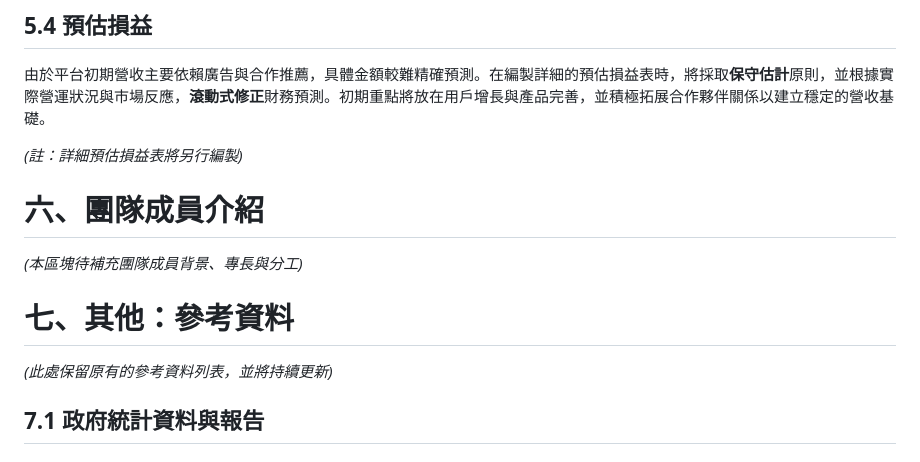
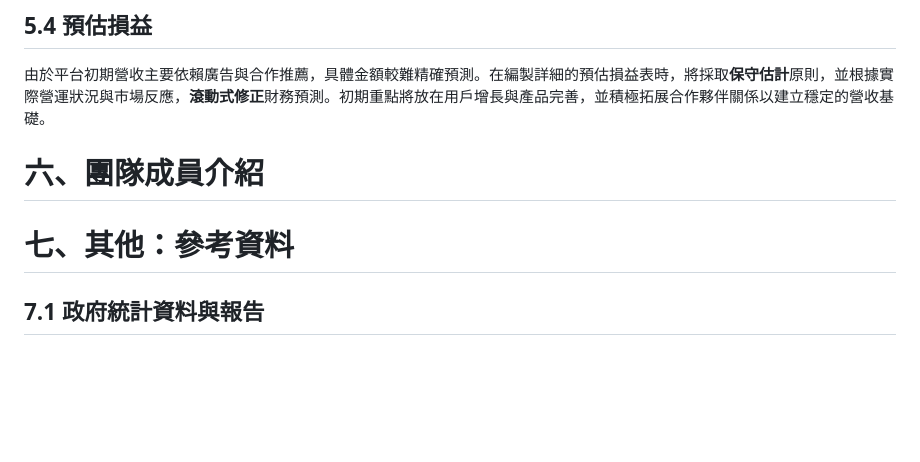
Before and after one commit to HazelnutParadise/NeighborGIS-Analysis, a Markdown page: 企劃書.md, the part around the change. Rendered like a GitHub page; blank space fills up the shorter version.

Commit message:
精簡財務預測部分，移除註解與待補充項目，提升內容的清晰度與可讀性

```diff
--- a/企劃書.md
+++ b/企劃書.md
@@ -239,15 +239,11 @@
 
 由於平台初期營收主要依賴廣告與合作推薦，具體金額較難精確預測。在編製詳細的預估損益表時，將採取**保守估計**原則，並根據實際營運狀況與市場反應，**滾動式修正**財務預測。初期重點將放在用戶增長與產品完善，並積極拓展合作夥伴關係以建立穩定的營收基礎。
 
-*(註：詳細預估損益表將另行編製)*
-
 # 六、團隊成員介紹
 
-*(本區塊待補充團隊成員背景、專長與分工)*
 
 # 七、其他：參考資料
 
-*(此處保留原有的參考資料列表，並將持續更新)*
 
 ## 7.1 政府統計資料與報告
 
```
